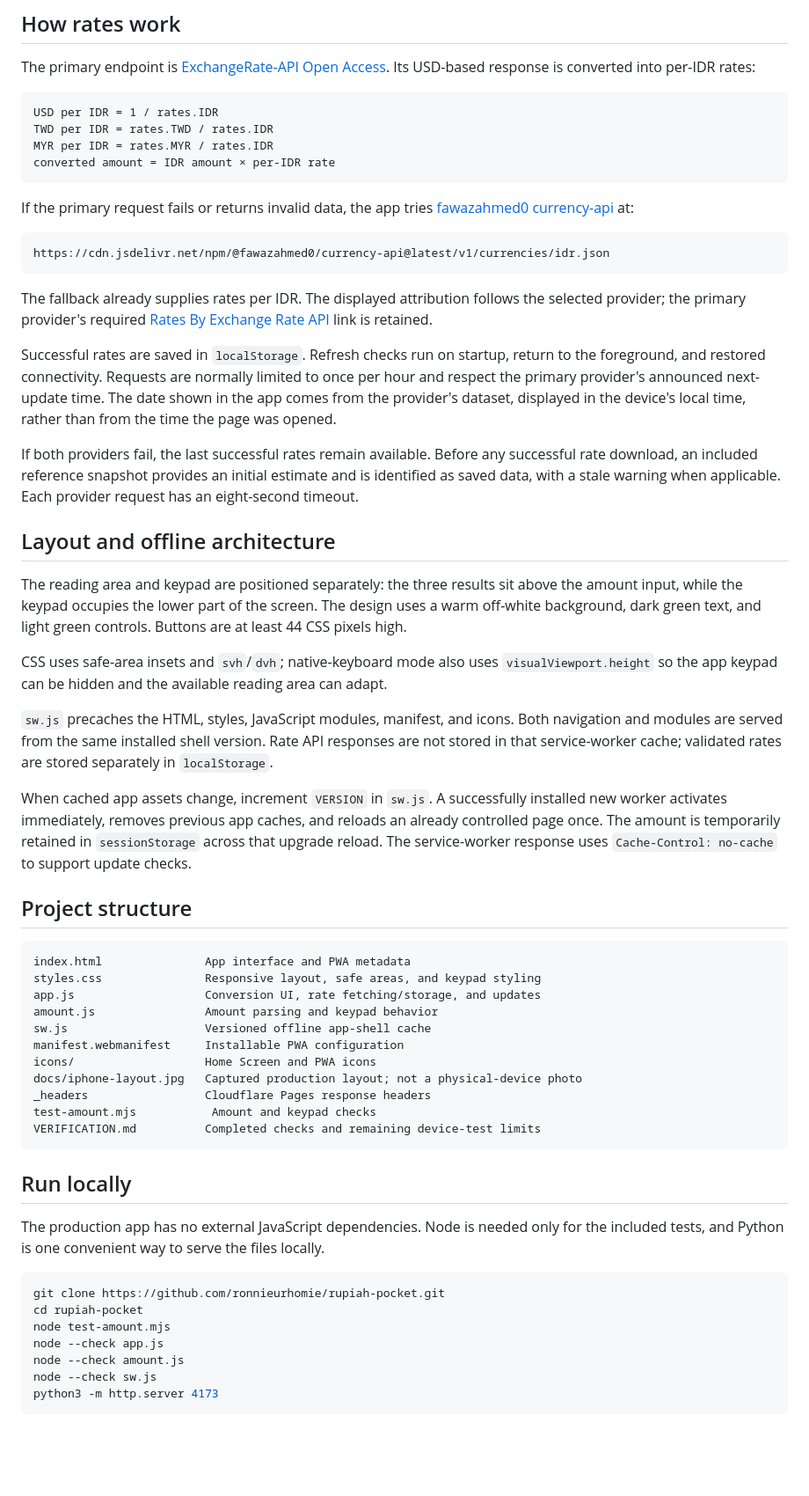
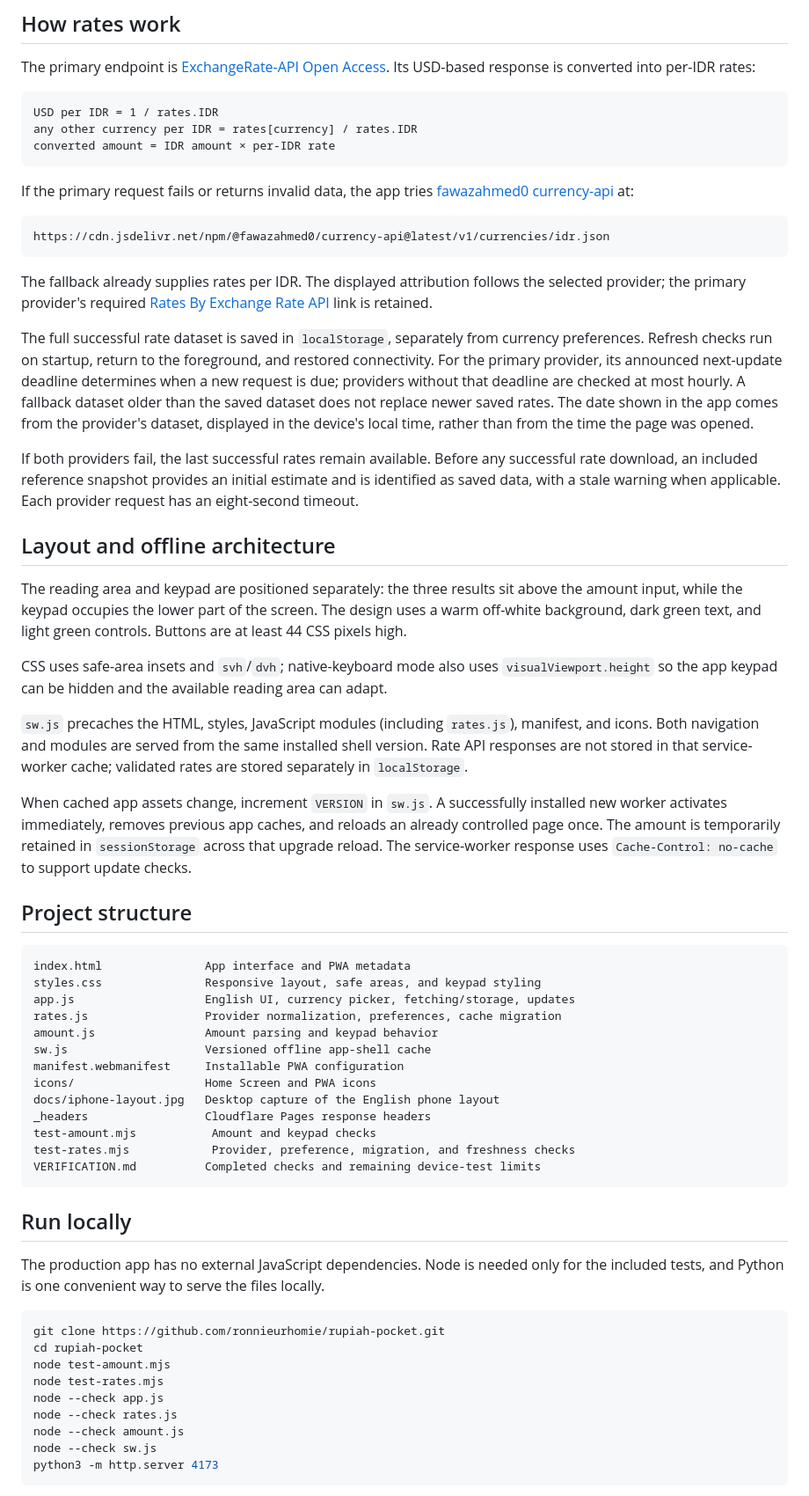
Before and after one commit to ronnieurhomie/rupiah-pocket, a Markdown page: README.md, the part around one of its changes. Shown at 88% size. Drawn GitHub-style; blank space fills up the shorter version.

````diff
--- a/README.md
+++ b/README.md
@@ -61,8 +70,7 @@ The primary endpoint is [ExchangeRate-API Open Access](https://open.er-api.com/v
 
 ```text
 USD per IDR = 1 / rates.IDR
-TWD per IDR = rates.TWD / rates.IDR
-MYR per IDR = rates.MYR / rates.IDR
+any other currency per IDR = rates[currency] / rates.IDR
 converted amount = IDR amount × per-IDR rate
 ```
 
@@ -74,7 +82,7 @@ https://cdn.jsdelivr.net/npm/@fawazahmed0/currency-api@latest/v1/currencies/idr.
 
 The fallback already supplies rates per IDR. The displayed attribution follows the selected provider; the primary provider's required [Rates By Exchange Rate API](https://www.exchangerate-api.com) link is retained.
 
-Successful rates are saved in `localStorage`. Refresh checks run on startup, return to the foreground, and restored connectivity. Requests are normally limited to once per hour and respect the primary provider's announced next-update time. The date shown in the app comes from the provider's dataset, displayed in the device's local time, rather than from the time the page was opened.
+The full successful rate dataset is saved in `localStorage`, separately from currency preferences. Refresh checks run on startup, return to the foreground, and restored connectivity. For the primary provider, its announced next-update deadline determines when a new request is due; providers without that deadline are checked at most hourly. A fallback dataset older than the saved dataset does not replace newer saved rates. The date shown in the app comes from the provider's dataset, displayed in the device's local time, rather than from the time the page was opened.
 
 If both providers fail, the last successful rates remain available. Before any successful rate download, an included reference snapshot provides an initial estimate and is identified as saved data, with a stale warning when applicable. Each provider request has an eight-second timeout.
 
@@ -84,7 +92,7 @@ The reading area and keypad are positioned separately: the three results sit abo
 
 CSS uses safe-area insets and `svh`/`dvh`; native-keyboard mode also uses `visualViewport.height` so the app keypad can be hidden and the available reading area can adapt.
 
-`sw.js` precaches the HTML, styles, JavaScript modules, manifest, and icons. Both navigation and modules are served from the same installed shell version. Rate API responses are not stored in that service-worker cache; validated rates are stored separately in `localStorage`.
+`sw.js` precaches the HTML, styles, JavaScript modules (including `rates.js`), manifest, and icons. Both navigation and modules are served from the same installed shell version. Rate API responses are not stored in that service-worker cache; validated rates are stored separately in `localStorage`.
 
 When cached app assets change, increment `VERSION` in `sw.js`. A successfully installed new worker activates immediately, removes previous app caches, and reloads an already controlled page once. The amount is temporarily retained in `sessionStorage` across that upgrade reload. The service-worker response uses `Cache-Control: no-cache` to support update checks.
 
@@ -93,14 +101,16 @@ When cached app assets change, increment `VERSION` in `sw.js`. A successfully in
 ```text
 index.html               App interface and PWA metadata
 styles.css               Responsive layout, safe areas, and keypad styling
-app.js                   Conversion UI, rate fetching/storage, and updates
+app.js                   English UI, currency picker, fetching/storage, updates
+rates.js                 Provider normalization, preferences, cache migration
 amount.js                Amount parsing and keypad behavior
 sw.js                    Versioned offline app-shell cache
 manifest.webmanifest     Installable PWA configuration
 icons/                   Home Screen and PWA icons
-docs/iphone-layout.jpg   Captured production layout; not a physical-device photo
+docs/iphone-layout.jpg   Desktop capture of the English phone layout
 _headers                 Cloudflare Pages response headers
 test-amount.mjs           Amount and keypad checks
+test-rates.mjs            Provider, preference, migration, and freshness checks
 VERIFICATION.md          Completed checks and remaining device-test limits
 ```
 
@@ -112,7 +122,9 @@ The production app has no external JavaScript dependencies. Node is needed only
 git clone https://github.com/ronnieurhomie/rupiah-pocket.git
 cd rupiah-pocket
 node test-amount.mjs
+node test-rates.mjs
 node --check app.js
+node --check rates.js
 node --check amount.js
 node --check sw.js
 python3 -m http.server 4173
````
Also changed, not shown: other parts of README.md (+24 -9 lines), VERIFICATION.md (+39 -50 lines), docs/iphone-layout.jpg, 8 other files.
